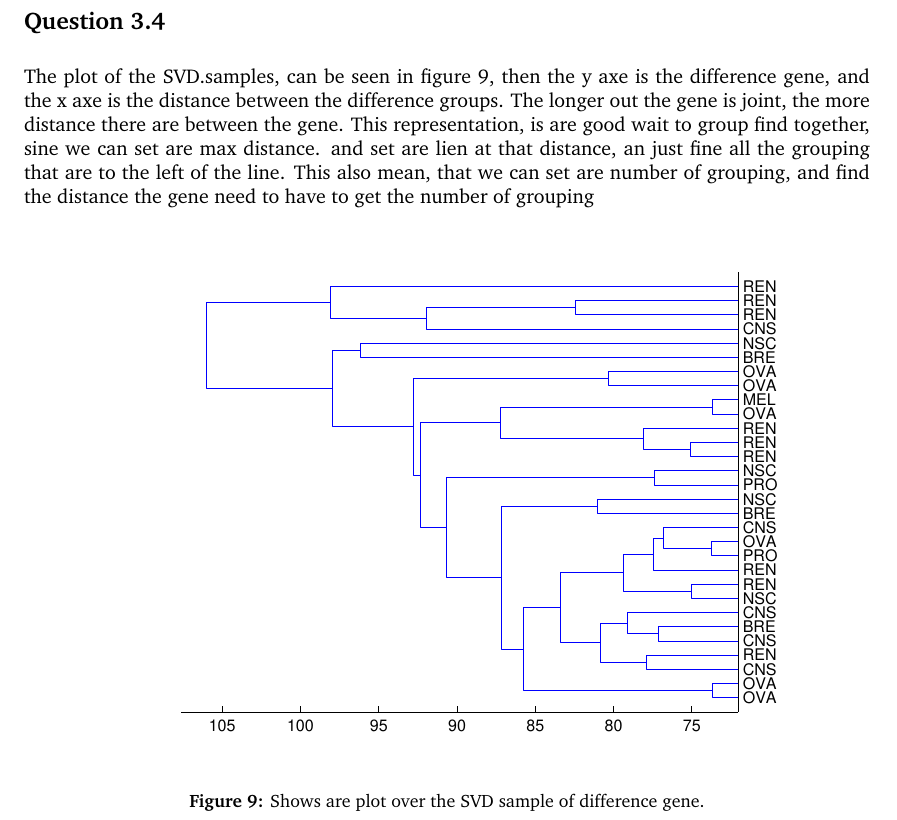
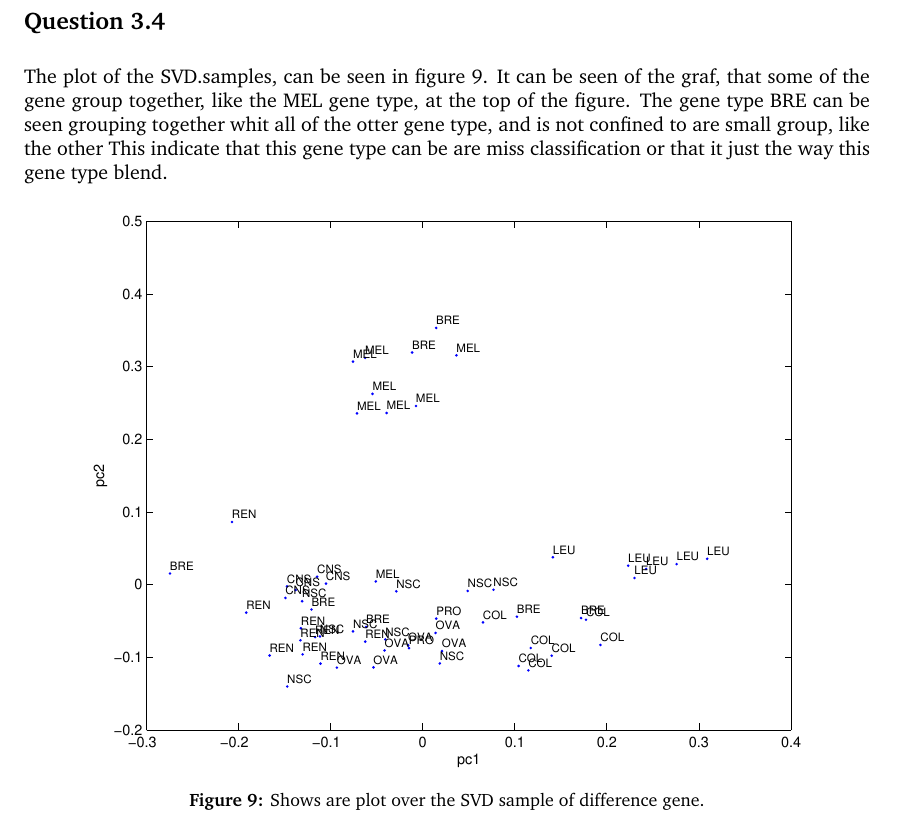
Before and after one commit to blackplague/sml, a LaTeX document (project3/report/report.tex, which reads project3/report/questions/q34.tex): part of page 7 of 18, cut so that both start at the same text. Compiled offline with pdfLaTeX.

Commit message:
q34 don igen

```diff
--- a/project3/report/questions/q34.tex
+++ b/project3/report/questions/q34.tex
@@ -1,8 +1,8 @@
 \subsection*{Question 3.4}
-The plot of the SVD.samples, can be seen in figure \ref{fig:q34}, then the y axe is the difference gene, and the x axe is the distance between the difference groups. The longer out the gene is joint, the more distance there are between the gene. This representation, is are good wait to group find together, sine we can set are max distance. and set are lien at that distance, an just fine all the grouping that are to the left of the line. This also mean, that we can set are number of grouping, and find the distance the gene need to have to get the number of grouping
+The plot of the SVD.samples, can be seen in figure \ref{fig:q34}. It can be seen of the graf, that some of the gene group together, like the MEL gene type, at the top of the figure. The gene type BRE can be seen grouping together whit all of the otter gene type, and is not confined to are small group, like the other This indicate that this gene type can be are miss classification or that it just the way this gene type blend.
 \begin{figure}[!htbp]
   \centering
-  \includegraphics[width=0.85\textwidth]{./images/q34}
+  \includegraphics[width=0.85\textwidth]{./images/q34cancer}
   \caption{Shows are plot over the SVD sample of difference gene.}
   \label{fig:q34}
 \end{figure}
```
